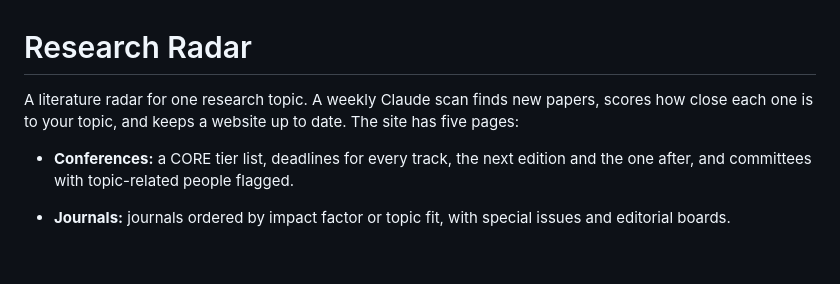
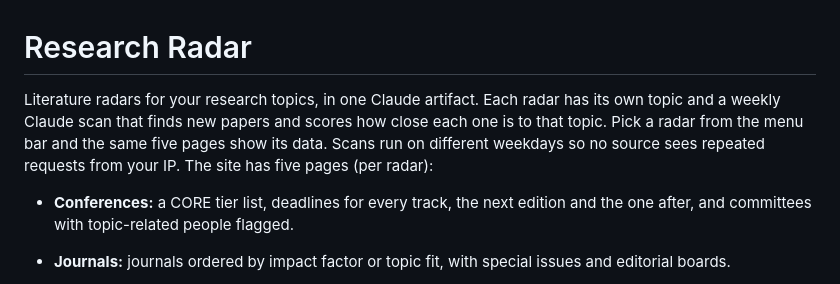
Before and after one commit to alvarobernal2412/research-radar, a Markdown page: README.md, the part around the change. Drawn GitHub-style; blank space fills up the shorter version.

Commit message:
docs: update README.md

```diff
--- a/README.md
+++ b/README.md
@@ -1,6 +1,6 @@
 # Research Radar
 
-A literature radar for one research topic. A weekly Claude scan finds new papers, scores how close each one is to your topic, and keeps a website up to date. The site has five pages:
+Literature radars for your research topics, in one Claude artifact. Each radar has its own topic and a weekly Claude scan that finds new papers and scores how close each one is to that topic. Pick a radar from the menu bar and the same five pages show its data. Scans run on different weekdays so no source sees repeated requests from your IP. The site has five pages (per radar):
 
 - **Conferences:** a CORE tier list, deadlines for every track, the next edition and the one after, and committees with topic-related people flagged.
 - **Journals:** journals ordered by impact factor or topic fit, with special issues and editorial boards.
```
